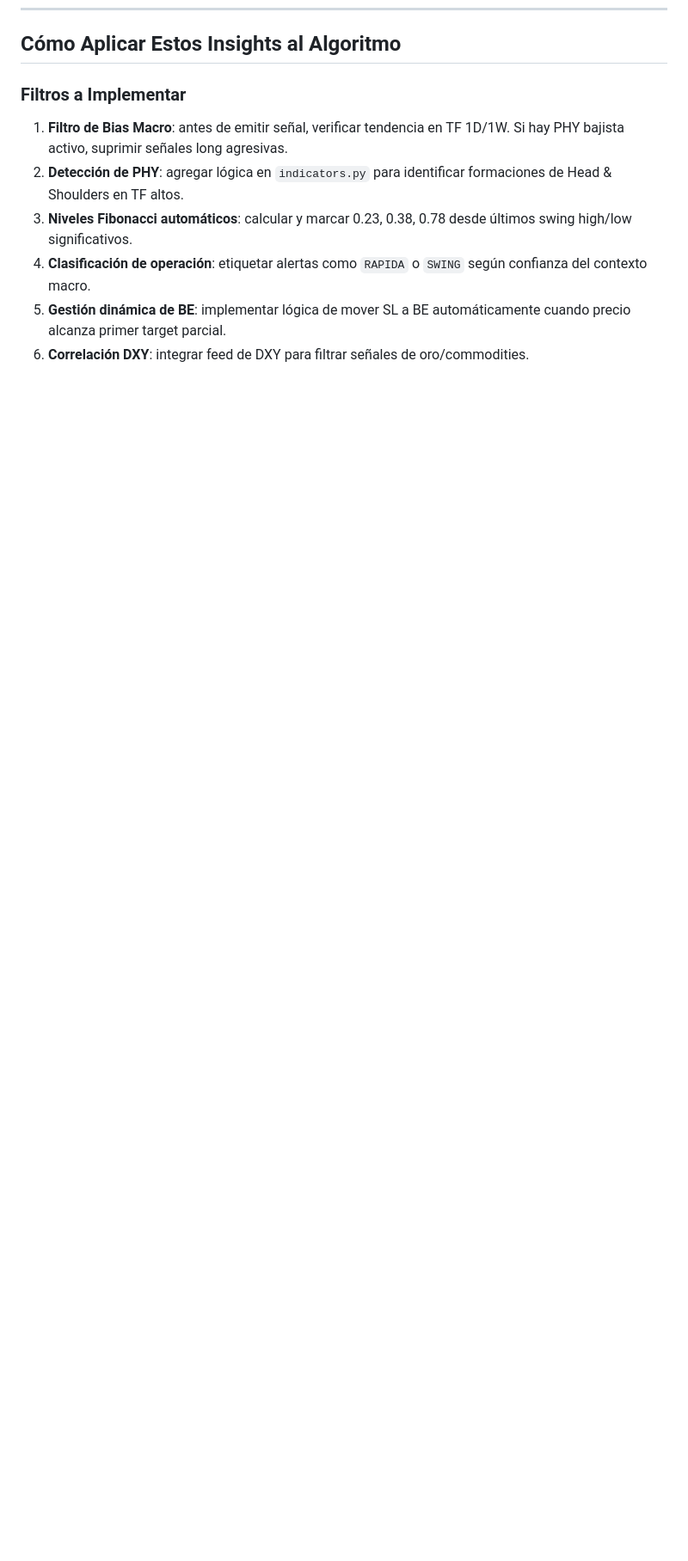
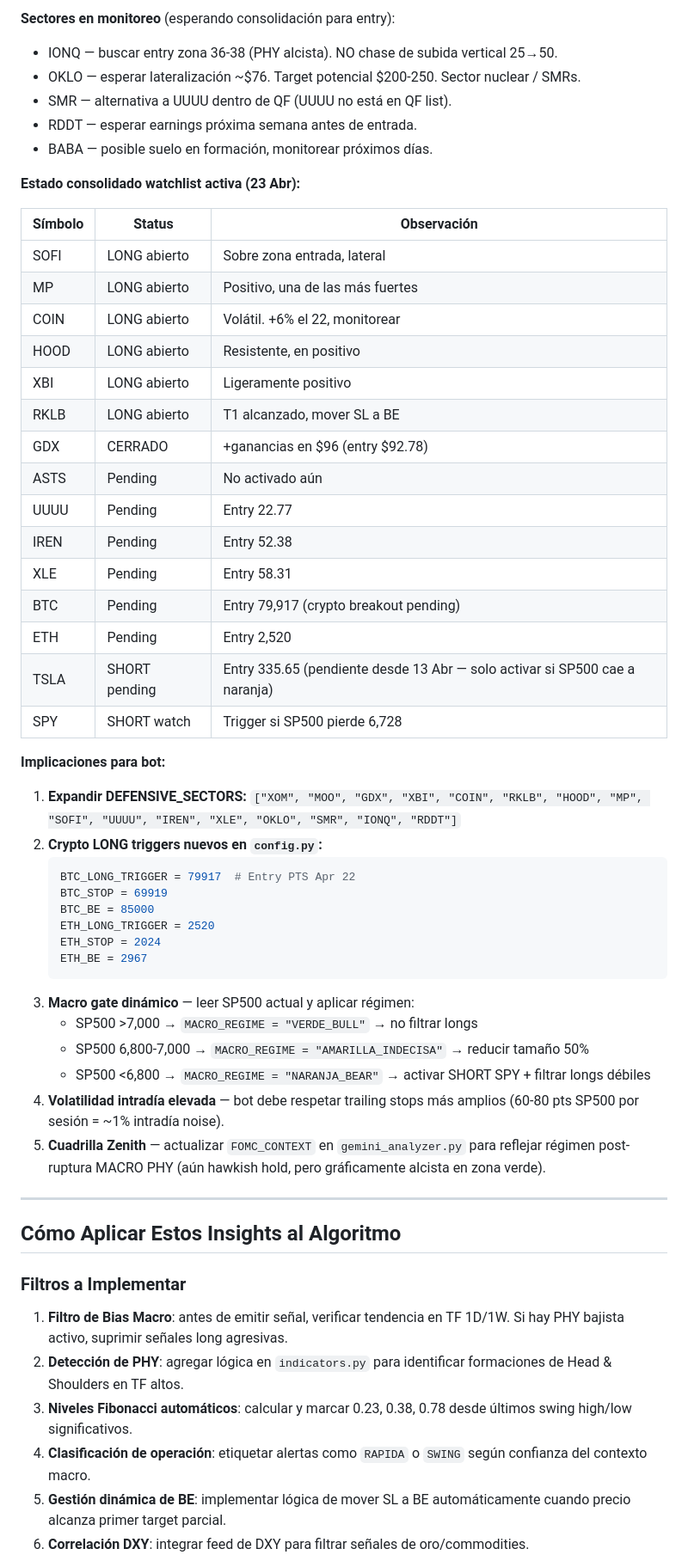
Before and after one commit to fercreek/vigil, a Markdown page: CLAUDE.md, the part around one of its changes. Shown at 86% size. Rendered like a GitHub page; blank space fills up the shorter version.

````diff
--- a/CLAUDE.md
+++ b/CLAUDE.md
@@ -491,3 +563,51 @@ Nuclear:   pendiente próximo reporte
+**Sectores en monitoreo** (esperando consolidación para entry):
+- IONQ — buscar entry zona 36-38 (PHY alcista). NO chase de subida vertical 25→50.
+- OKLO — esperar lateralización ~$76. Target potencial $200-250. Sector nuclear / SMRs.
+- SMR — alternativa a UUUU dentro de QF (UUUU no está en QF list).
+- RDDT — esperar earnings próxima semana antes de entrada.
+- BABA — posible suelo en formación, monitorear próximos días.
+
+**Estado consolidado watchlist activa (23 Abr):**
+
+| Símbolo | Status | Observación |
+|---------|--------|-------------|
+| SOFI | LONG abierto | Sobre zona entrada, lateral |
+| MP | LONG abierto | Positivo, una de las más fuertes |
+| COIN | LONG abierto | Volátil. +6% el 22, monitorear |
+| HOOD | LONG abierto | Resistente, en positivo |
+| XBI | LONG abierto | Ligeramente positivo |
+| RKLB | LONG abierto | T1 alcanzado, mover SL a BE |
+| GDX | CERRADO | +ganancias en $96 (entry $92.78) |
+| ASTS | Pending | No activado aún |
+| UUUU | Pending | Entry 22.77 |
+| IREN | Pending | Entry 52.38 |
+| XLE | Pending | Entry 58.31 |
+| BTC | Pending | Entry 79,917 (crypto breakout pending) |
+| ETH | Pending | Entry 2,520 |
+| TSLA | SHORT pending | Entry 335.65 (pendiente desde 13 Abr — solo activar si SP500 cae a naranja) |
+| SPY | SHORT watch | Trigger si SP500 pierde 6,728 |
+
+**Implicaciones para bot:**
+
+1. **Expandir DEFENSIVE_SECTORS:** `["XOM", "MOO", "GDX", "XBI", "COIN", "RKLB", "HOOD", "MP", "SOFI", "UUUU", "IREN", "XLE", "OKLO", "SMR", "IONQ", "RDDT"]`
+2. **Crypto LONG triggers nuevos en `config.py`:**
+   ```python
+   BTC_LONG_TRIGGER = 79917  # Entry PTS Apr 22
+   BTC_STOP = 69919
+   BTC_BE = 85000
+   ETH_LONG_TRIGGER = 2520
+   ETH_STOP = 2024
+   ETH_BE = 2967
+   ```
+3. **Macro gate dinámico** — leer SP500 actual y aplicar régimen:
+   - SP500 >7,000 → `MACRO_REGIME = "VERDE_BULL"` → no filtrar longs
+   - SP500 6,800-7,000 → `MACRO_REGIME = "AMARILLA_INDECISA"` → reducir tamaño 50%
+   - SP500 <6,800 → `MACRO_REGIME = "NARANJA_BEAR"` → activar SHORT SPY + filtrar longs débiles
+4. **Volatilidad intradía elevada** — bot debe respetar trailing stops más amplios (60-80 pts SP500 por sesión = ~1% intradía noise).
+5. **Cuadrilla Zenith** — actualizar `FOMC_CONTEXT` en `gemini_analyzer.py` para reflejar régimen post-ruptura MACRO PHY (aún hawkish hold, pero gráficamente alcista en zona verde).
+
+---
+
 ## Cómo Aplicar Estos Insights al Algoritmo
 
 ### Filtros a Implementar
````
Also changed, not shown: other parts of CLAUDE.md (+72 -0 lines).
